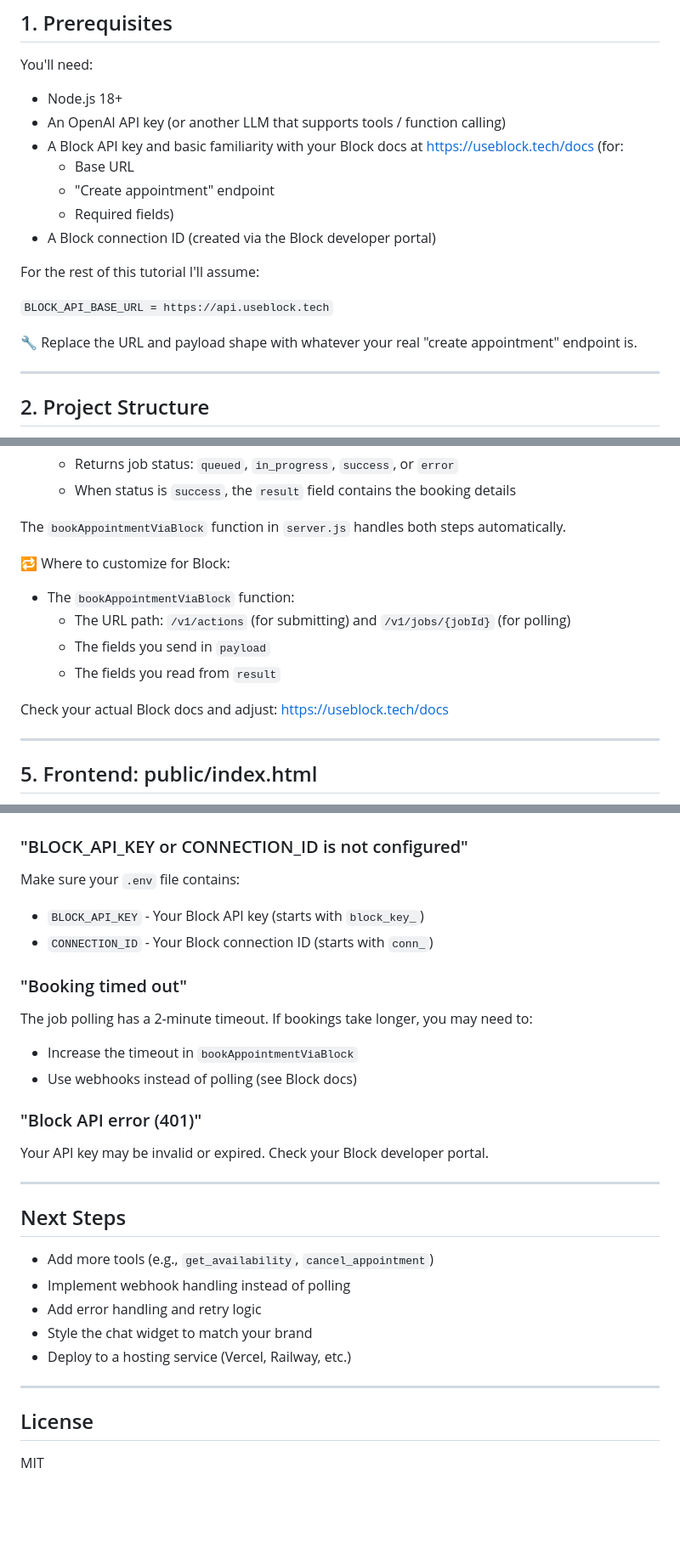
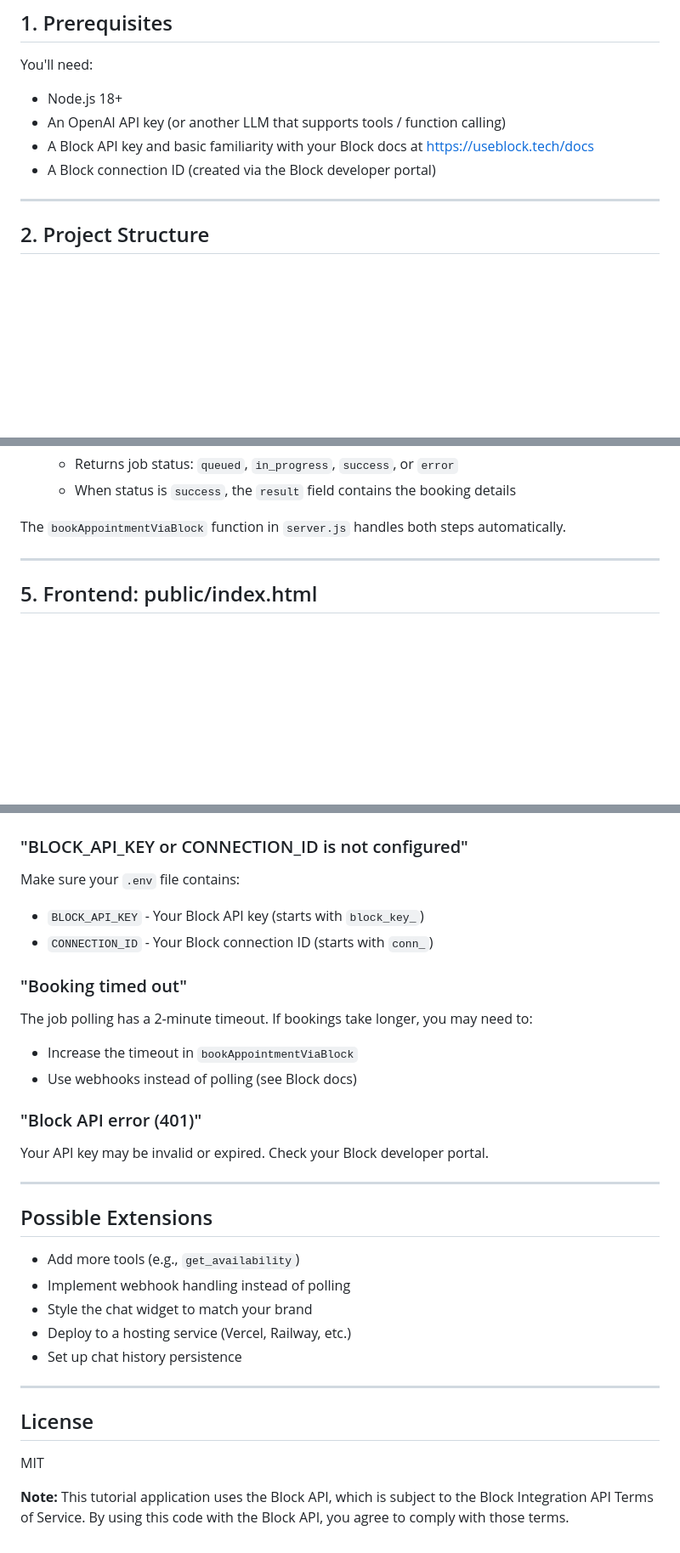
Before and after one commit to block-integration-api/tutorial-webchat, a Markdown page: README.md, 3 parts joined by grey strips. Shown at 85% size. GitHub-like rendering; blank space fills up the shorter version.

```diff
--- a/README.md
+++ b/README.md
@@ -19,17 +19,8 @@ You'll need:
 
 - Node.js 18+
 - An OpenAI API key (or another LLM that supports tools / function calling)
-- A Block API key and basic familiarity with your Block docs at [https://useblock.tech/docs](https://useblock.tech/docs) (for:
-  - Base URL
-  - "Create appointment" endpoint
-  - Required fields)
+- A Block API key and basic familiarity with your Block docs at [https://useblock.tech/docs](https://useblock.tech/docs)
 - A Block connection ID (created via the Block developer portal)
-
-For the rest of this tutorial I'll assume:
-
-`BLOCK_API_BASE_URL = https://api.useblock.tech`
-
-🔧 Replace the URL and payload shape with whatever your real "create appointment" endpoint is.
 
 ---
 
@@ -125,15 +116,6 @@ The Block API uses an async execution pattern:
    - When status is `success`, the `result` field contains the booking details
 
 The `bookAppointmentViaBlock` function in `server.js` handles both steps automatically.
-
-🔁 Where to customize for Block:
-
-- The `bookAppointmentViaBlock` function:
-  - The URL path: `/v1/actions` (for submitting) and `/v1/jobs/{jobId}` (for polling)
-  - The fields you send in `payload`
-  - The fields you read from `result`
-
-Check your actual Block docs and adjust: [https://useblock.tech/docs](https://useblock.tech/docs)
 
 ---
 
@@ -268,12 +177,14 @@ In your published tutorial / README, you can tighten the Block-specific pieces b
 ### "BLOCK_API_KEY or CONNECTION_ID is not configured"
 
 Make sure your `.env` file contains:
+
 - `BLOCK_API_KEY` - Your Block API key (starts with `block_key_`)
 - `CONNECTION_ID` - Your Block connection ID (starts with `conn_`)
 
 ### "Booking timed out"
 
 The job polling has a 2-minute timeout. If bookings take longer, you may need to:
+
 - Increase the timeout in `bookAppointmentViaBlock`
 - Use webhooks instead of polling (see Block docs)
 
@@ -283,16 +194,18 @@ Your API key may be invalid or expired. Check your Block developer portal.
 
 ---
 
-## Next Steps
+## Possible Extensions
 
-- Add more tools (e.g., `get_availability`, `cancel_appointment`)
+- Add more tools (e.g., `get_availability`)
 - Implement webhook handling instead of polling
-- Add error handling and retry logic
 - Style the chat widget to match your brand
 - Deploy to a hosting service (Vercel, Railway, etc.)
+- Set up chat history persistence
 
 ---
 
 ## License
 
 MIT
+
+**Note:** This tutorial application uses the Block API, which is subject to the Block Integration API Terms of Service. By using this code with the Block API, you agree to comply with those terms.
```
Also changed, not shown: other parts of README.md (+2 -75 lines).
